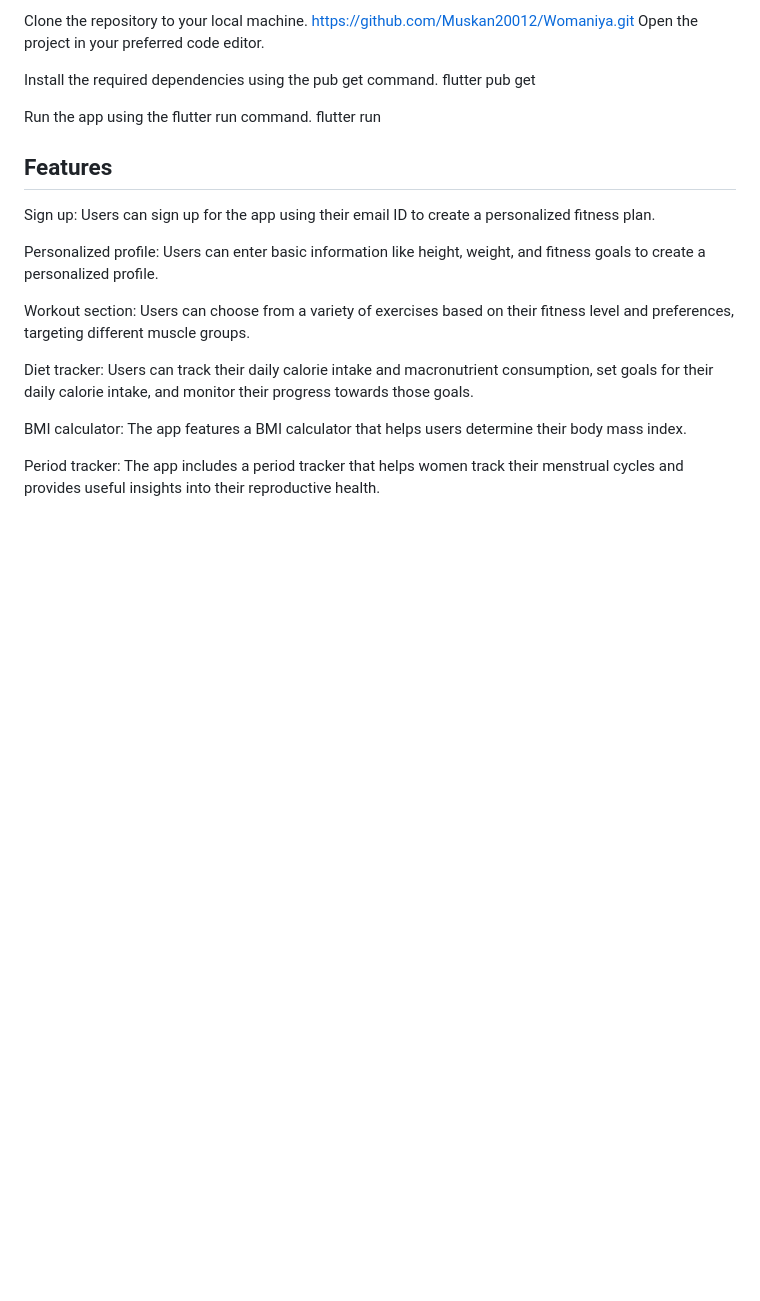
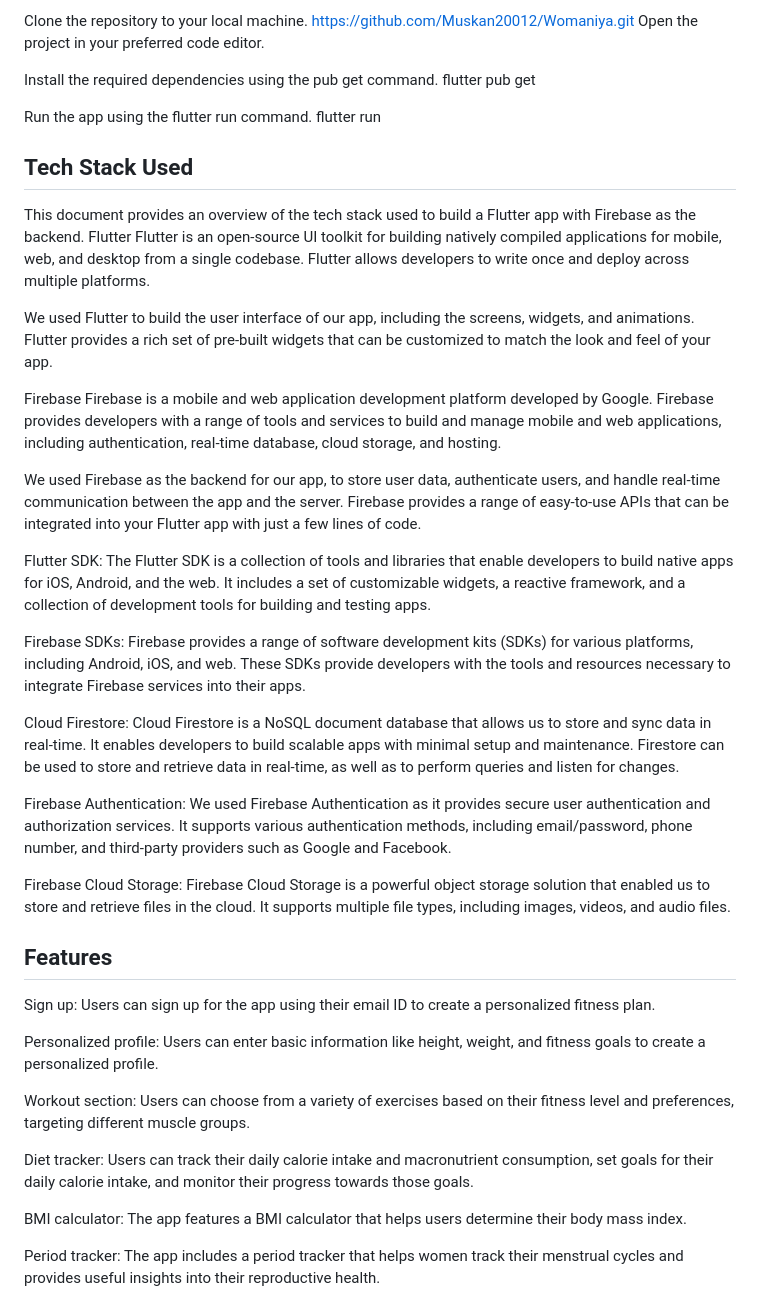
Before and after one commit to Muskan20012/HerWorld, a Markdown page: README.md, the part around the change. GitHub-like rendering; blank space fills up the shorter version.

Commit message:
Tech update readme

```diff
--- a/README.md
+++ b/README.md
@@ -31,6 +31,28 @@ flutter pub get
 
 Run the app using the flutter run command.
 flutter run
+
+## Tech Stack Used
+This document provides an overview of the tech stack used to build a Flutter app with Firebase as the backend.
+Flutter
+Flutter is an open-source UI toolkit for building natively compiled applications for mobile, web, and desktop from a single codebase. Flutter allows developers to write once and deploy across multiple platforms.
+
+We used Flutter to build the user interface of our app, including the screens, widgets, and animations. Flutter provides a rich set of pre-built widgets that can be customized to match the look and feel of your app.
+
+Firebase
+Firebase is a mobile and web application development platform developed by Google. Firebase provides developers with a range of tools and services to build and manage mobile and web applications, including authentication, real-time database, cloud storage, and hosting.
+
+We used Firebase as the backend for our app, to store user data, authenticate users, and handle real-time communication between the app and the server. Firebase provides a range of easy-to-use APIs that can be integrated into your Flutter app with just a few lines of code.
+
+Flutter SDK: The Flutter SDK is a collection of tools and libraries that enable developers to build native apps for iOS, Android, and the web. It includes a set of customizable widgets, a reactive framework, and a collection of development tools for building and testing apps.
+
+Firebase SDKs: Firebase provides a range of software development kits (SDKs) for various platforms, including Android, iOS, and web. These SDKs provide developers with the tools and resources necessary to integrate Firebase services into their apps.
+
+Cloud Firestore: Cloud Firestore is a NoSQL document database that allows us to store and sync data in real-time. It enables developers to build scalable apps with minimal setup and maintenance. Firestore can be used to store and retrieve data in real-time, as well as to perform queries and listen for changes.
+
+Firebase Authentication: We used Firebase Authentication as it provides secure user authentication and authorization services. It supports various authentication methods, including email/password, phone number, and third-party providers such as Google and Facebook.
+
+Firebase Cloud Storage: Firebase Cloud Storage is a powerful object storage solution that enabled us to store and retrieve files in the cloud. It supports multiple file types, including images, videos, and audio files.
 
 ## Features
 Sign up: Users can sign up for the app using their email ID to create a personalized fitness plan.
```
